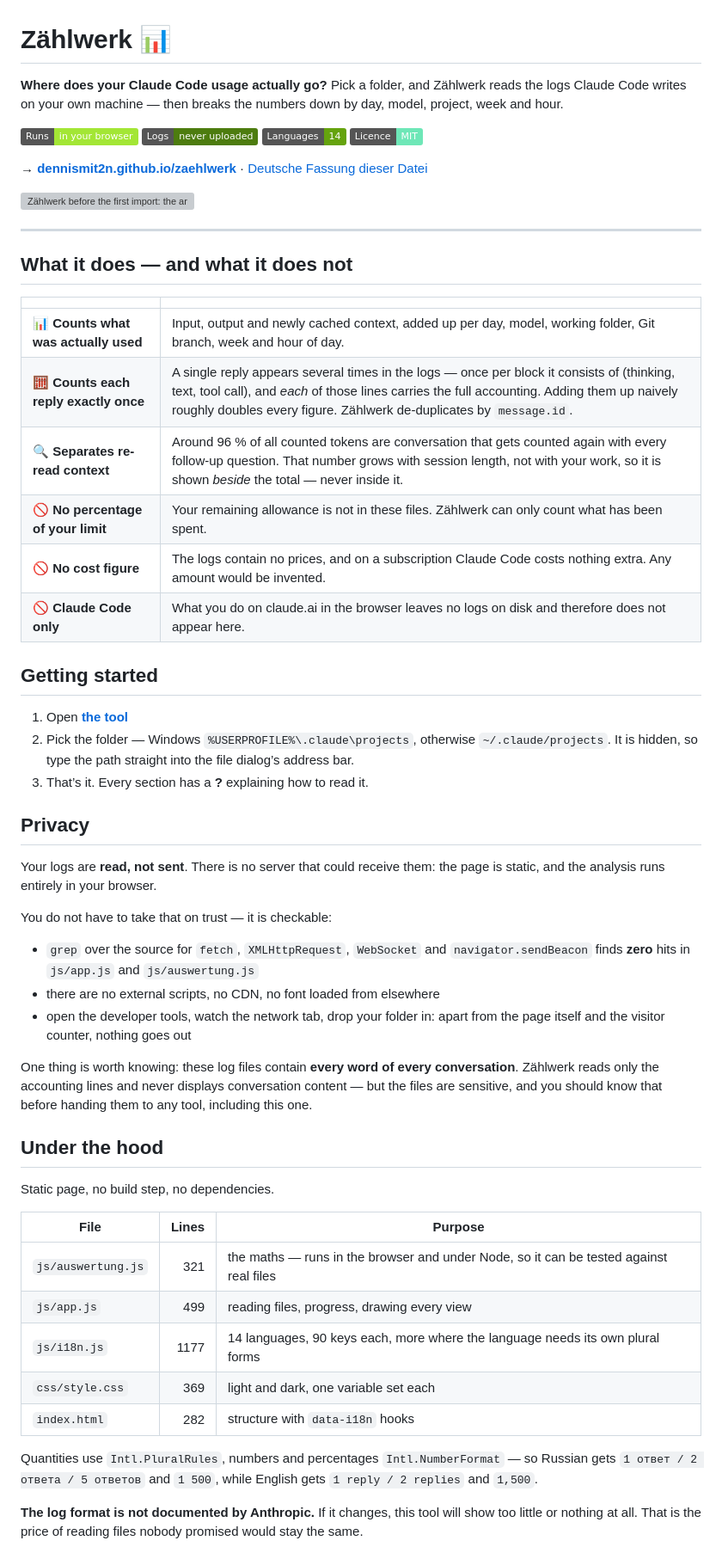
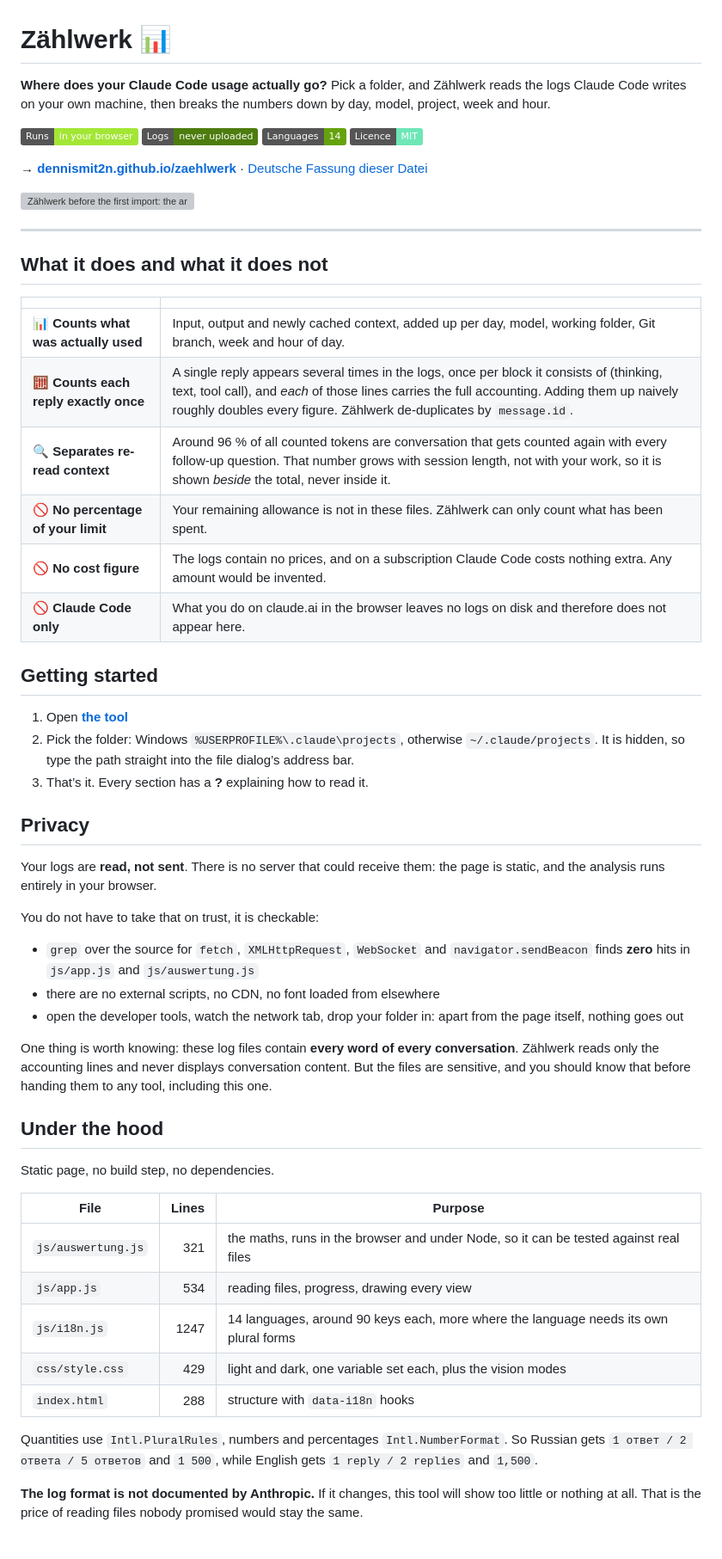
Before and after one commit to Dennismit2n/zaehlwerk, a Markdown page: README.md, the part around one of its changes. Shown at 86% size. GitHub-like rendering; badges without logos; grey boxes are pictures that could not be loaded.

Commit message:
README: Zeilenzahlen nachgezogen, kein Besucherzähler mehr, ohne Gedankenstriche
Co-Authored-By: Claude Fable 5.1 <noreply@anthropic.com>

```diff
--- a/README.md
+++ b/README.md
@@ -1,6 +1,6 @@
 # Zählwerk 📊
 
-**Where does your Claude Code usage actually go?** Pick a folder, and Zählwerk reads the logs Claude Code writes on your own machine — then breaks the numbers down by day, model, project, week and hour.
+**Where does your Claude Code usage actually go?** Pick a folder, and Zählwerk reads the logs Claude Code writes on your own machine, then breaks the numbers down by day, model, project, week and hour.
 
 ![Browser](https://img.shields.io/badge/Runs-in%20your%20browser-a3e635) ![No upload](https://img.shields.io/badge/Logs-never%20uploaded-4d7c0f) ![Languages](https://img.shields.io/badge/Languages-14-65a30d) ![Licence](https://img.shields.io/badge/Licence-MIT-6ee7b7)
 
@@ -10,13 +10,13 @@
 
 ---
 
-## What it does — and what it does not
+## What it does and what it does not
 
 | | |
 |---|---|
 | 📊 **Counts what was actually used** | Input, output and newly cached context, added up per day, model, working folder, Git branch, week and hour of day. |
-| 🧮 **Counts each reply exactly once** | A single reply appears several times in the logs — once per block it consists of (thinking, text, tool call), and *each* of those lines carries the full accounting. Adding them up naively roughly doubles every figure. Zählwerk de-duplicates by `message.id`. |
-| 🔍 **Separates re-read context** | Around 96 % of all counted tokens are conversation that gets counted again with every follow-up question. That number grows with session length, not with your work, so it is shown *beside* the total — never inside it. |
+| 🧮 **Counts each reply exactly once** | A single reply appears several times in the logs, once per block it consists of (thinking, text, tool call), and *each* of those lines carries the full accounting. Adding them up naively roughly doubles every figure. Zählwerk de-duplicates by `message.id`. |
+| 🔍 **Separates re-read context** | Around 96 % of all counted tokens are conversation that gets counted again with every follow-up question. That number grows with session length, not with your work, so it is shown *beside* the total, never inside it. |
 | 🚫 **No percentage of your limit** | Your remaining allowance is not in these files. Zählwerk can only count what has been spent. |
 | 🚫 **No cost figure** | The logs contain no prices, and on a subscription Claude Code costs nothing extra. Any amount would be invented. |
 | 🚫 **Claude Code only** | What you do on claude.ai in the browser leaves no logs on disk and therefore does not appear here. |
@@ -24,20 +24,20 @@
 ## Getting started
 
 1. Open **[the tool](https://dennismit2n.github.io/zaehlwerk/)**
-2. Pick the folder — Windows `%USERPROFILE%\.claude\projects`, otherwise `~/.claude/projects`. It is hidden, so type the path straight into the file dialog’s address bar.
+2. Pick the folder: Windows `%USERPROFILE%\.claude\projects`, otherwise `~/.claude/projects`. It is hidden, so type the path straight into the file dialog’s address bar.
 3. That’s it. Every section has a **?** explaining how to read it.
 
 ## Privacy
 
 Your logs are **read, not sent**. There is no server that could receive them: the page is static, and the analysis runs entirely in your browser.
 
-You do not have to take that on trust — it is checkable:
+You do not have to take that on trust, it is checkable:
 
 - `grep` over the source for `fetch`, `XMLHttpRequest`, `WebSocket` and `navigator.sendBeacon` finds **zero** hits in `js/app.js` and `js/auswertung.js`
 - there are no external scripts, no CDN, no font loaded from elsewhere
-- open the developer tools, watch the network tab, drop your folder in: apart from the page itself and the visitor counter, nothing goes out
+- open the developer tools, watch the network tab, drop your folder in: apart from the page itself, nothing goes out
 
-One thing is worth knowing: these log files contain **every word of every conversation**. Zählwerk reads only the accounting lines and never displays conversation content — but the files are sensitive, and you should know that before handing them to any tool, including this one.
+One thing is worth knowing: these log files contain **every word of every conversation**. Zählwerk reads only the accounting lines and never displays conversation content. But the files are sensitive, and you should know that before handing them to any tool, including this one.
 
 ## Under the hood
 
@@ -45,13 +45,13 @@ Static page, no build step, no dependencies.
 
 | File | Lines | Purpose |
 |---|---:|---|
-| `js/auswertung.js` | 321 | the maths — runs in the browser and under Node, so it can be tested against real files |
-| `js/app.js` | 499 | reading files, progress, drawing every view |
-| `js/i18n.js` | 1177 | 14 languages, 90 keys each, more where the language needs its own plural forms |
-| `css/style.css` | 369 | light and dark, one variable set each |
-| `index.html` | 282 | structure with `data-i18n` hooks |
+| `js/auswertung.js` | 321 | the maths, runs in the browser and under Node, so it can be tested against real files |
+| `js/app.js` | 534 | reading files, progress, drawing every view |
+| `js/i18n.js` | 1247 | 14 languages, around 90 keys each, more where the language needs its own plural forms |
+| `css/style.css` | 429 | light and dark, one variable set each, plus the vision modes |
+| `index.html` | 288 | structure with `data-i18n` hooks |
 
-Quantities use `Intl.PluralRules`, numbers and percentages `Intl.NumberFormat` — so Russian gets `1 ответ / 2 ответа / 5 ответов` and `1 500`, while English gets `1 reply / 2 replies` and `1,500`.
+Quantities use `Intl.PluralRules`, numbers and percentages `Intl.NumberFormat`. So Russian gets `1 ответ / 2 ответа / 5 ответов` and `1 500`, while English gets `1 reply / 2 replies` and `1,500`.
 
 **The log format is not documented by Anthropic.** If it changes, this tool will show too little or nothing at all. That is the price of reading files nobody promised would stay the same.
 
```
Also changed, not shown: other parts of README.md (+2 -2 lines), README.de.md (+18 -18 lines).
